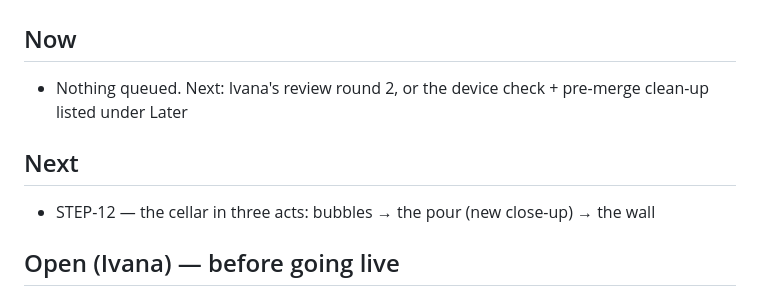
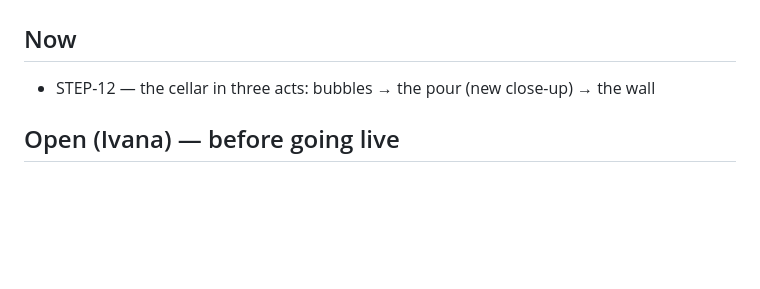
Before and after one commit to ivanamex/casa-arbol, a Markdown page: RUN-ORDER.md, the part around the change. GitHub-like rendering; blank space fills up the shorter version.

Commit message:
RUN-ORDER: STEP-12 is up next
Co-Authored-By: Claude Fable 5.1 <noreply@anthropic.com>
Claude-Session: https://claude.ai/code/session_01MVCm3xUmtgELsh6rTW9vBm

```diff
--- a/RUN-ORDER.md
+++ b/RUN-ORDER.md
@@ -1,9 +1,6 @@
 # RUN-ORDER — Casa Árbol "From canopy to cenote" (branch: redesign-webgl)
 
 ## Now
-- Nothing queued. Next: Ivana's review round 2, or the device check + pre-merge clean-up listed under Later
-
-## Next
 - STEP-12 — the cellar in three acts: bubbles → the pour (new close-up) → the wall
 
 ## Open (Ivana) — before going live
```
